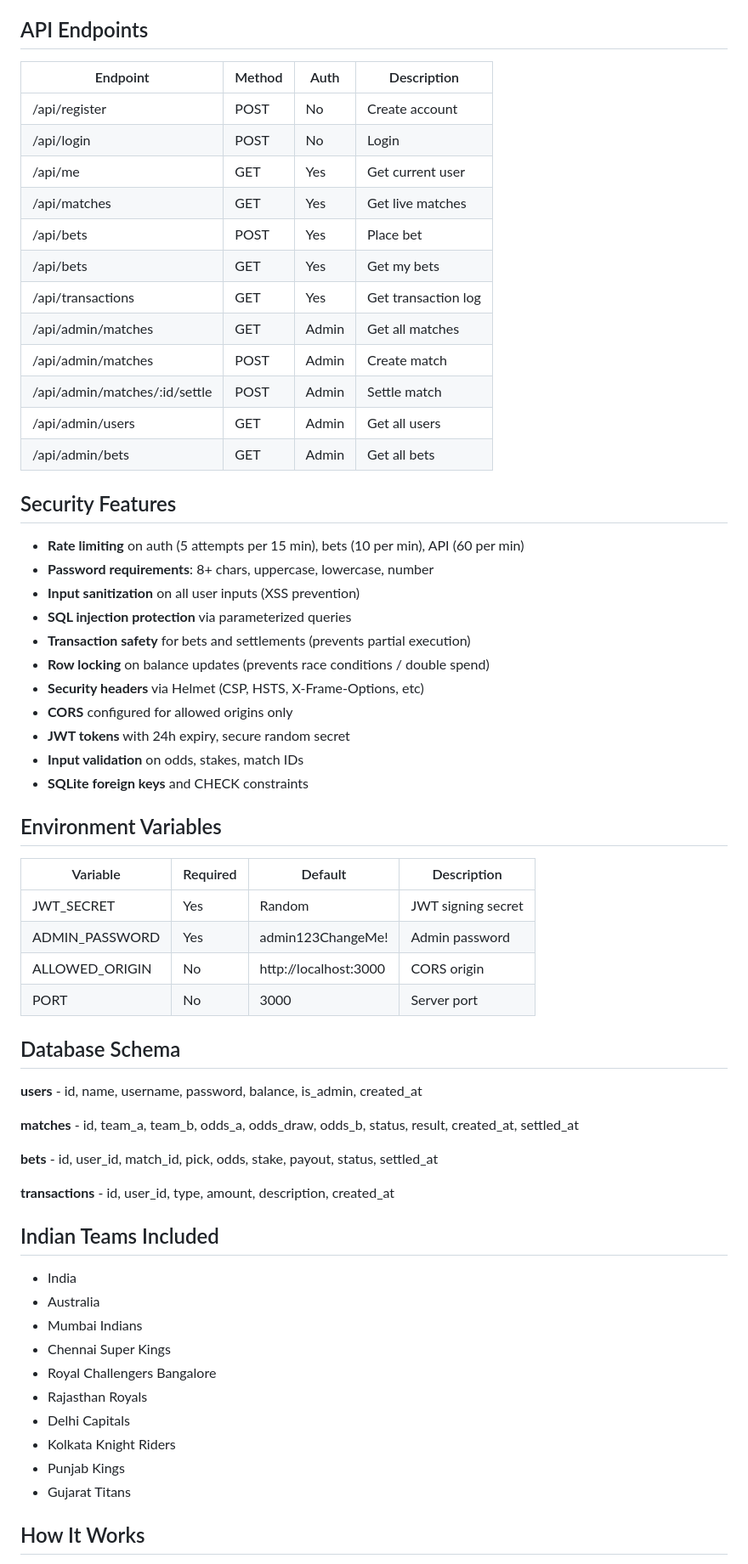
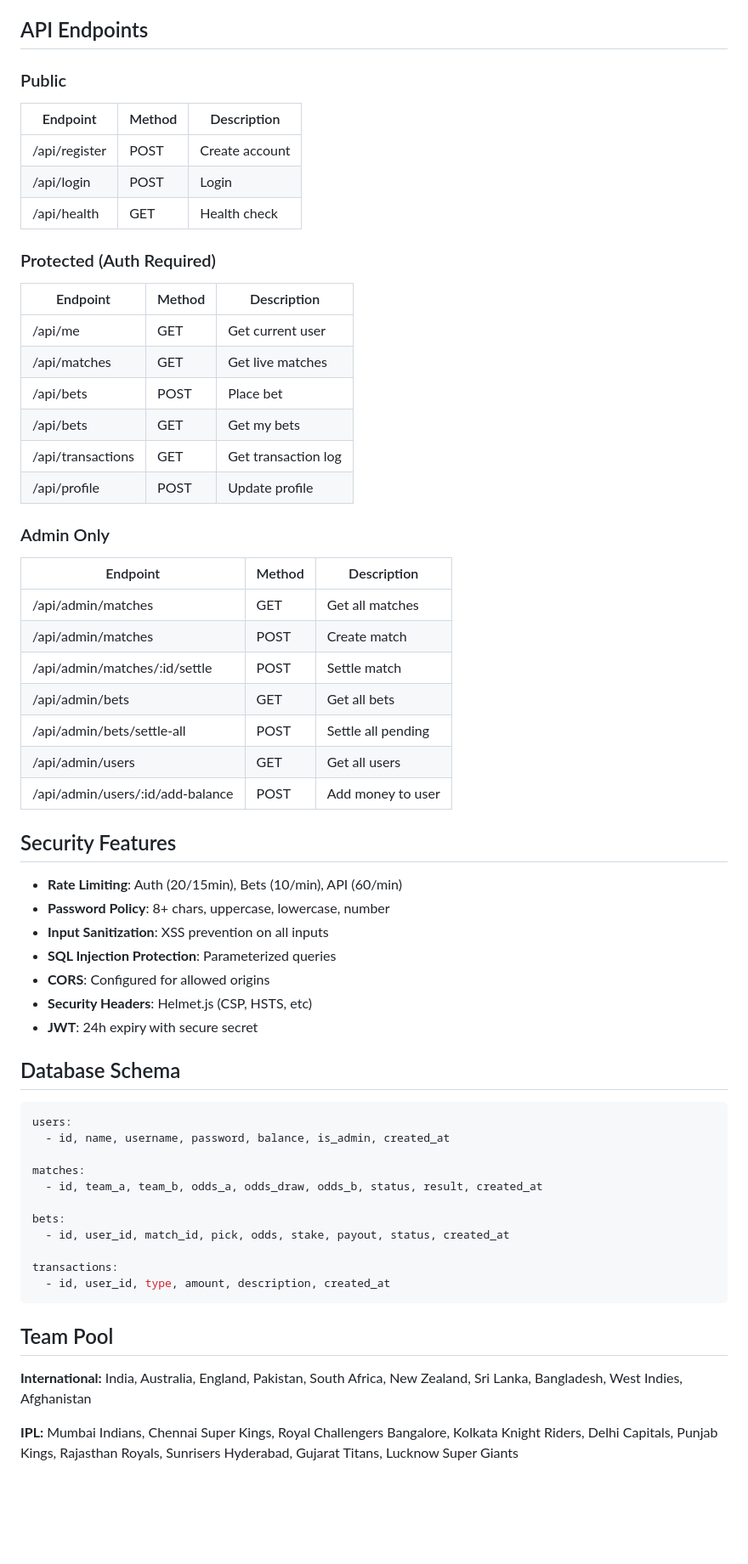
Before and after one commit to Sampath0411/Betweb, a Markdown page: README.md, the part around one of its changes. Shown at 85% size. Rendered like a GitHub page; blank space fills up the shorter version.

Commit message:
docs: update README with full feature list and gamification details

````diff
--- a/README.md
+++ b/README.md
@@ -53,66 +122,63 @@ Access admin portal at: http://localhost:3000/admin.html
 
 ## API Endpoints
 
-| Endpoint | Method | Auth | Description |
-|----------|--------|------|-------------|
-| /api/register | POST | No | Create account |
-| /api/login | POST | No | Login |
-| /api/me | GET | Yes | Get current user |
-| /api/matches | GET | Yes | Get live matches |
-| /api/bets | POST | Yes | Place bet |
-| /api/bets | GET | Yes | Get my bets |
-| /api/transactions | GET | Yes | Get transaction log |
-| /api/admin/matches | GET | Admin | Get all matches |
-| /api/admin/matches | POST | Admin | Create match |
-| /api/admin/matches/:id/settle | POST | Admin | Settle match |
-| /api/admin/users | GET | Admin | Get all users |
-| /api/admin/bets | GET | Admin | Get all bets |
+### Public
+| Endpoint | Method | Description |
+|----------|--------|-------------|
+| /api/register | POST | Create account |
+| /api/login | POST | Login |
+| /api/health | GET | Health check |
+
+### Protected (Auth Required)
+| Endpoint | Method | Description |
+|----------|--------|-------------|
+| /api/me | GET | Get current user |
+| /api/matches | GET | Get live matches |
+| /api/bets | POST | Place bet |
+| /api/bets | GET | Get my bets |
+| /api/transactions | GET | Get transaction log |
+| /api/profile | POST | Update profile |
+
+### Admin Only
+| Endpoint | Method | Description |
+|----------|--------|-------------|
+| /api/admin/matches | GET | Get all matches |
+| /api/admin/matches | POST | Create match |
+| /api/admin/matches/:id/settle | POST | Settle match |
+| /api/admin/bets | GET | Get all bets |
+| /api/admin/bets/settle-all | POST | Settle all pending |
+| /api/admin/users | GET | Get all users |
+| /api/admin/users/:id/add-balance | POST | Add money to user |
 
 ## Security Features
 
-- **Rate limiting** on auth (5 attempts per 15 min), bets (10 per min), API (60 per min)
-- **Password requirements**: 8+ chars, uppercase, lowercase, number
-- **Input sanitization** on all user inputs (XSS prevention)
-- **SQL injection protection** via parameterized queries
-- **Transaction safety** for bets and settlements (prevents partial execution)
-- **Row locking** on balance updates (prevents race conditions / double spend)
-- **Security headers** via Helmet (CSP, HSTS, X-Frame-Options, etc)
-- **CORS** configured for allowed origins only
-- **JWT tokens** with 24h expiry, secure random secret
-- **Input validation** on odds, stakes, match IDs
-- **SQLite foreign keys** and CHECK constraints
-
-## Environment Variables
-
-| Variable | Required | Default | Description |
-|----------|----------|---------|-------------|
-| JWT_SECRET | Yes | Random | JWT signing secret |
-| ADMIN_PASSWORD | Yes | admin123ChangeMe! | Admin password |
-| ALLOWED_ORIGIN | No | http://localhost:3000 | CORS origin |
-| PORT | No | 3000 | Server port |
+- **Rate Limiting**: Auth (20/15min), Bets (10/min), API (60/min)
+- **Password Policy**: 8+ chars, uppercase, lowercase, number
+- **Input Sanitization**: XSS prevention on all inputs
+- **SQL Injection Protection**: Parameterized queries
+- **CORS**: Configured for allowed origins
+- **Security Headers**: Helmet.js (CSP, HSTS, etc)
+- **JWT**: 24h expiry with secure secret
 
 ## Database Schema
 
-**users** - id, name, username, password, balance, is_admin, created_at
+```sql
+users:
+  - id, name, username, password, balance, is_admin, created_at
 
-**matches** - id, team_a, team_b, odds_a, odds_draw, odds_b, status, result, created_at, settled_at
+matches:
+  - id, team_a, team_b, odds_a, odds_draw, odds_b, status, result, created_at
 
-**bets** - id, user_id, match_id, pick, odds, stake, payout, status, settled_at
+bets:
+  - id, user_id, match_id, pick, odds, stake, payout, status, created_at
 
-**transactions** - id, user_id, type, amount, description, created_at
+transactions:
+  - id, user_id, type, amount, description, created_at
+```
 
-## Indian Teams Included
+## Team Pool
 
-- India
-- Australia
-- Mumbai Indians
-- Chennai Super Kings
-- Royal Challengers Bangalore
-- Rajasthan Royals
-- Delhi Capitals
-- Kolkata Knight Riders
-- Punjab Kings
-- Gujarat Titans
+**International:** India, Australia, England, Pakistan, South Africa, New Zealand, Sri Lanka, Bangladesh, West Indies, Afghanistan
 
-## How It Works
+**IPL:** Mumbai Indians, Chennai Super Kings, Royal Challengers Bangalore, Kolkata Knight Riders, Delhi Capitals, Punjab Kings, Rajasthan Royals, Sunrisers Hyderabad, Gujarat Titans, Lucknow Super Giants
 
````
Also changed, not shown: other parts of README.md (+124 -30 lines).
